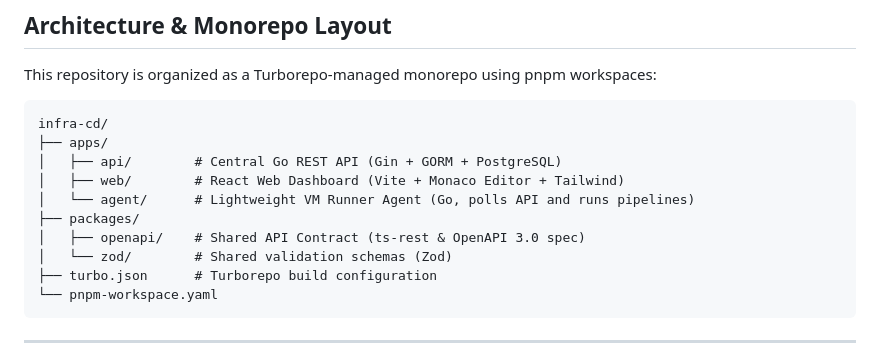
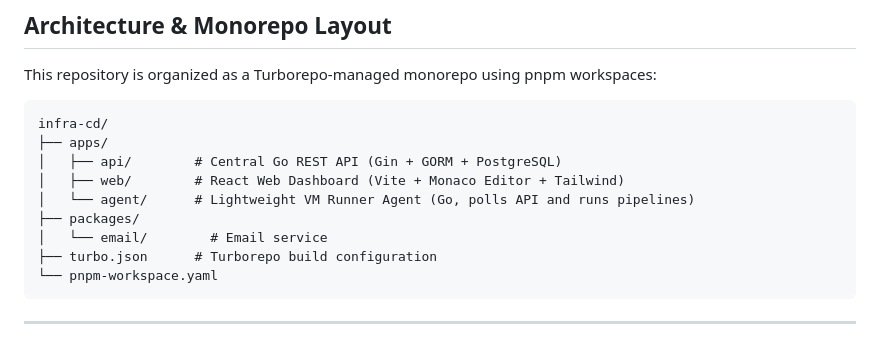
Before and after one commit to Abhishekkkk-15/infra-cd, a Markdown page: README.md, the part around the change. Drawn GitHub-style.

Commit message:
docs(dependencies): remove references to unwanted packages

````diff
--- a/README.md
+++ b/README.md
@@ -26,8 +26,7 @@ infra-cd/
 │   ├── web/        # React Web Dashboard (Vite + Monaco Editor + Tailwind)
 │   └── agent/      # Lightweight VM Runner Agent (Go, polls API and runs pipelines)
 ├── packages/
-│   ├── openapi/    # Shared API Contract (ts-rest & OpenAPI 3.0 spec)
-│   └── zod/        # Shared validation schemas (Zod)
+│   └── email/        # Email service
 ├── turbo.json      # Turborepo build configuration
 └── pnpm-workspace.yaml
 ```
````
